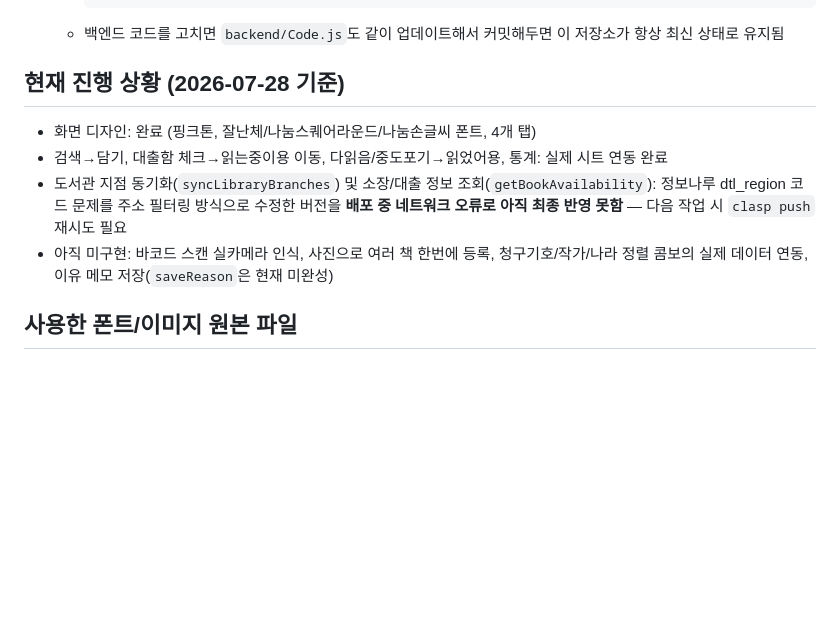
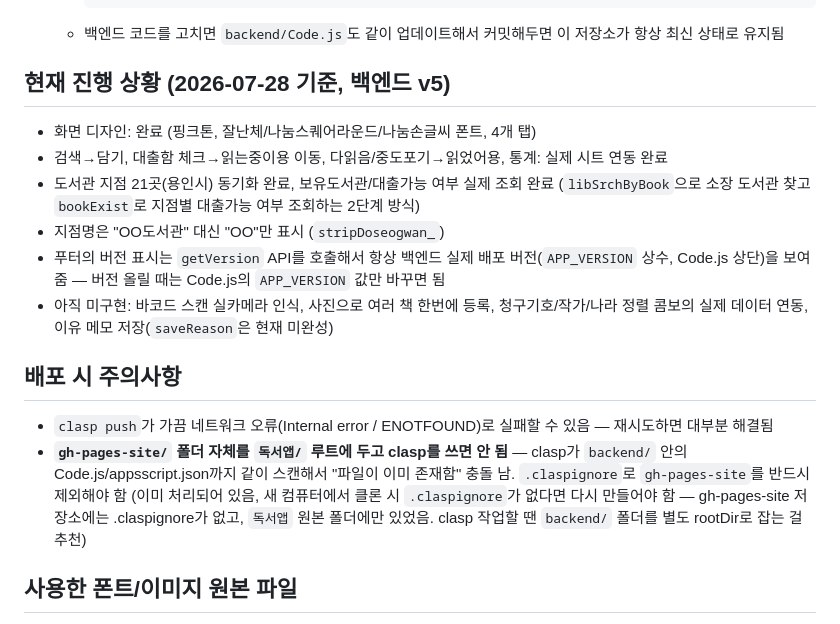
Before and after one commit to sshh-sh/books, a Markdown page: README.md, the part around the change. GitHub-like rendering; blank space fills up the shorter version.

Commit message:
README 진행상황 v5로 업데이트

````diff
--- a/README.md
+++ b/README.md
@@ -33,11 +33,17 @@
      ```
    - 백엔드 코드를 고치면 `backend/Code.js`도 같이 업데이트해서 커밋해두면 이 저장소가 항상 최신 상태로 유지됨
 
-## 현재 진행 상황 (2026-07-28 기준)
+## 현재 진행 상황 (2026-07-28 기준, 백엔드 v5)
 - 화면 디자인: 완료 (핑크톤, 잘난체/나눔스퀘어라운드/나눔손글씨 폰트, 4개 탭)
 - 검색→담기, 대출함 체크→읽는중이용 이동, 다읽음/중도포기→읽었어용, 통계: 실제 시트 연동 완료
-- 도서관 지점 동기화(`syncLibraryBranches`) 및 소장/대출 정보 조회(`getBookAvailability`): 정보나루 dtl_region 코드 문제를 주소 필터링 방식으로 수정한 버전을 **배포 중 네트워크 오류로 아직 최종 반영 못함** — 다음 작업 시 `clasp push` 재시도 필요
+- 도서관 지점 21곳(용인시) 동기화 완료, 보유도서관/대출가능 여부 실제 조회 완료 (`libSrchByBook`으로 소장 도서관 찾고 `bookExist`로 지점별 대출가능 여부 조회하는 2단계 방식)
+- 지점명은 "OO도서관" 대신 "OO"만 표시 (`stripDoseogwan_`)
+- 푸터의 버전 표시는 `getVersion` API를 호출해서 항상 백엔드 실제 배포 버전(`APP_VERSION` 상수, Code.js 상단)을 보여줌 — 버전 올릴 때는 Code.js의 `APP_VERSION` 값만 바꾸면 됨
 - 아직 미구현: 바코드 스캔 실카메라 인식, 사진으로 여러 책 한번에 등록, 청구기호/작가/나라 정렬 콤보의 실제 데이터 연동, 이유 메모 저장(`saveReason`은 현재 미완성)
+
+## 배포 시 주의사항
+- `clasp push`가 가끔 네트워크 오류(Internal error / ENOTFOUND)로 실패할 수 있음 — 재시도하면 대부분 해결됨
+- **`gh-pages-site/` 폴더 자체를 `독서앱/` 루트에 두고 clasp를 쓰면 안 됨** — clasp가 `backend/` 안의 Code.js/appsscript.json까지 같이 스캔해서 "파일이 이미 존재함" 충돌 남. `.claspignore`로 `gh-pages-site`를 반드시 제외해야 함 (이미 처리되어 있음, 새 컴퓨터에서 클론 시 `.claspignore`가 없다면 다시 만들어야 함 — gh-pages-site 저장소에는 .claspignore가 없고, `독서앱` 원본 폴더에만 있었음. clasp 작업할 땐 `backend/` 폴더를 별도 rootDir로 잡는 걸 추천)
 
 ## 사용한 폰트/이미지 원본 파일
 `C:\Users\종희컴\Desktop\송희\독서앱\` 폴더 안에 원본 폰트(.ttf/.otf), 공룡 이미지가 있음 — index.html에는 이미 base64로 임베딩되어 있어서 없어도 화면엔 문제없지만, 폰트 다시 손볼 일 있으면 참고.
````
